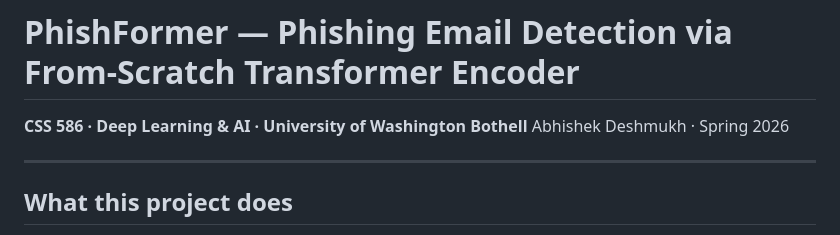
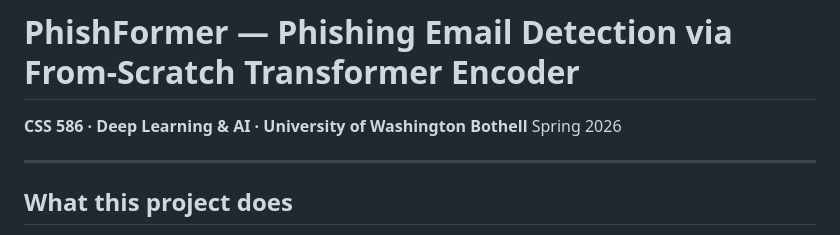
Before and after one commit to AbhiD1307/PhishFormer, a Markdown page: README.md, the part around the change. GitHub-like rendering.

```diff
--- a/README.md
+++ b/README.md
@@ -1,7 +1,7 @@
 # PhishFormer — Phishing Email Detection via From-Scratch Transformer Encoder
 
 **CSS 586 · Deep Learning & AI · University of Washington Bothell**
-Abhishek Deshmukh · Spring 2026
+Spring 2026
 
 ---
 
```
